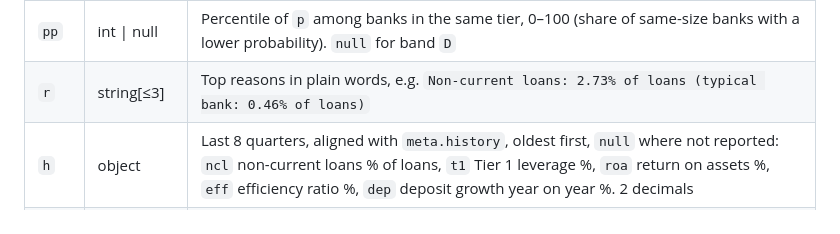
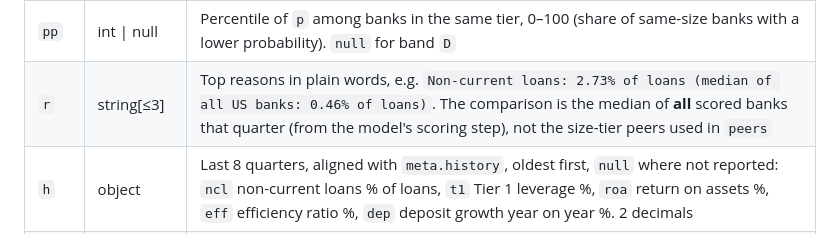
Before and after one commit to martinogie/bank-health-data-platform, a Markdown page: site/data/README.md, the part around the change. Rendered like a GitHub page.

```diff
--- a/site/data/README.md
+++ b/site/data/README.md
@@ -57,7 +57,7 @@ bank, using the bank's current tier.
 | `p` | number | Probability of distress or failure in the next 4 quarters, 3 decimals |
 | `b` | string | Risk band: `H` High (top 5%), `E` Elevated (next 10%), `W` Watch (next 25%), `L` Low, `D` Already in distress (not ranked) |
 | `pp` | int \| null | Percentile of `p` among banks in the same tier, 0–100 (share of same-size banks with a lower probability). `null` for band `D` |
-| `r` | string[≤3] | Top reasons in plain words, e.g. `Non-current loans: 2.73% of loans (typical bank: 0.46% of loans)` |
+| `r` | string[≤3] | Top reasons in plain words, e.g. `Non-current loans: 2.73% of loans (median of all US banks: 0.46% of loans)`. The comparison is the median of **all** scored banks that quarter (from the model's scoring step), not the size-tier peers used in `peers` |
 | `h` | object | Last 8 quarters, aligned with `meta.history`, oldest first, `null` where not reported: `ncl` non-current loans % of loans, `t1` Tier 1 leverage %, `roa` return on assets %, `eff` efficiency ratio %, `dep` deposit growth year on year %. 2 decimals |
 | `cx` | int | Complaints in the data quarter. Present only if the bank was matched to CFPB complaints |
 | `cr` | number | Complaints per $1bn of deposits in the data quarter, 2 decimals. Present only if matched |
```
Also changed, not shown: docs/images/watchlist_desktop.png, docs/images/watchlist_phone.png, 3 other files.
